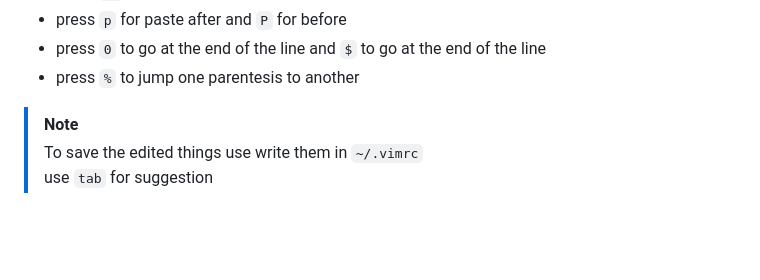
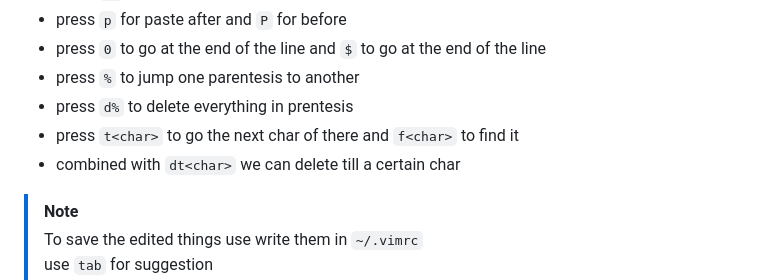
Before and after one commit to MAHMUD1223/ByteBook, a Markdown page: vim/README.md, the part around the change. GitHub-like rendering; blank space fills up the shorter version.

```diff
--- a/vim/README.md
+++ b/vim/README.md
@@ -49,6 +49,9 @@ Overall, Vim is a versatile and efficient text editor with a rich history and a
 - press `p` for paste after and `P` for before
 - press `0` to go at the end of the line and `$` to go at the end of the line
 - press `%` to jump one parentesis to another
+- press `d%` to delete everything in prentesis
+- press `t<char>` to go the next char of there and `f<char>` to find it
+- combined with `dt<char>` we can delete till a certain char
 
 > [!NOTE]
 > To save the edited things use write them in `~/.vimrc` <br>
```
